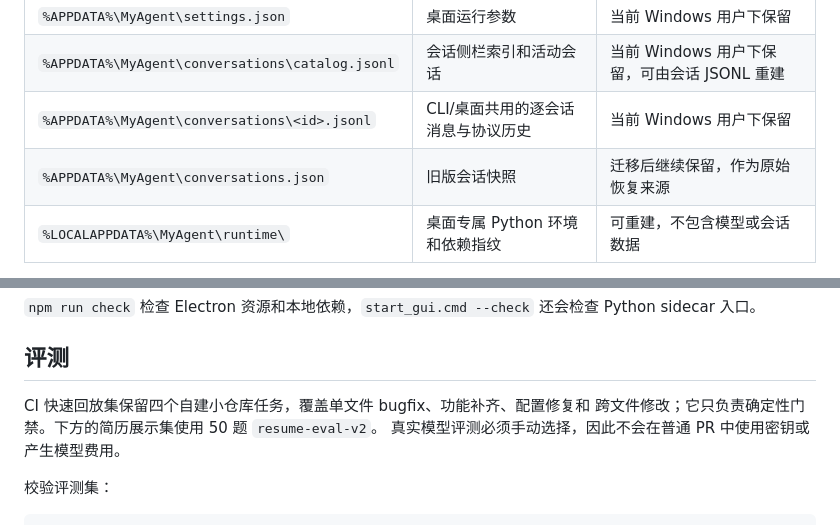
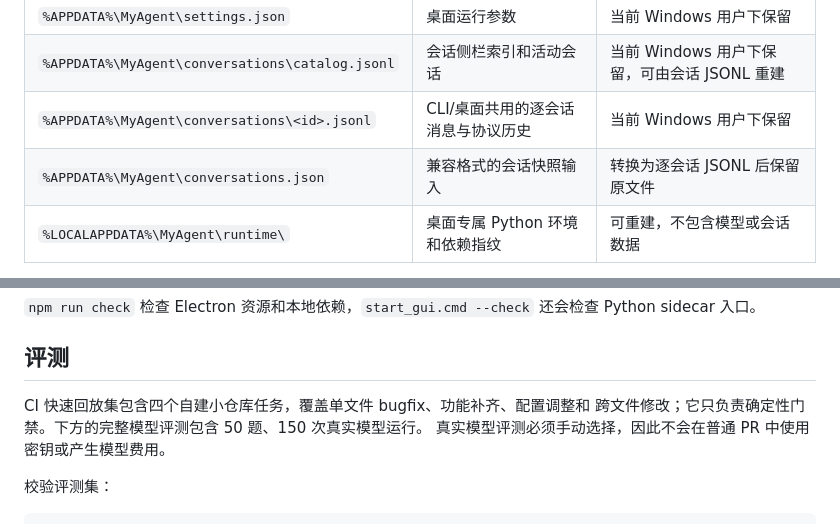
Before and after one commit to Niooooo/MyAgent, a Markdown page: README.md, 2 parts joined by grey strips. Drawn GitHub-style.

```diff
--- a/README.md
+++ b/README.md
@@ -178,7 +176,7 @@ PermissionHook -> PreToolUse -> handler -> PostToolUse
 | `%APPDATA%\MyAgent\settings.json` | 桌面运行参数 | 当前 Windows 用户下保留 |
 | `%APPDATA%\MyAgent\conversations\catalog.jsonl` | 会话侧栏索引和活动会话 | 当前 Windows 用户下保留，可由会话 JSONL 重建 |
 | `%APPDATA%\MyAgent\conversations\<id>.jsonl` | CLI/桌面共用的逐会话消息与协议历史 | 当前 Windows 用户下保留 |
-| `%APPDATA%\MyAgent\conversations.json` | 旧版会话快照 | 迁移后继续保留，作为原始恢复来源 |
+| `%APPDATA%\MyAgent\conversations.json` | 兼容格式的会话快照输入 | 转换为逐会话 JSONL 后保留原文件 |
 | `%LOCALAPPDATA%\MyAgent\runtime\` | 桌面专属 Python 环境和依赖指纹 | 可重建，不包含模型或会话数据 |
 
 `myagent.config.json` 已加入 `.gitignore`。桌面端的 API Key 也保存在仓库外，但仍是本机明文文件，请按敏感凭据保护。
@@ -333,8 +331,8 @@ Set-Location ..
 
 ## 评测
 
-CI 快速回放集保留四个自建小仓库任务，覆盖单文件 bugfix、功能补齐、配置修复和
-跨文件修改；它只负责确定性门禁。下方的简历展示集使用 50 题 `resume-eval-v2`。
+CI 快速回放集包含四个自建小仓库任务，覆盖单文件 bugfix、功能补齐、配置调整和
+跨文件修改；它只负责确定性门禁。下方的完整模型评测包含 50 题、150 次真实模型运行。
 真实模型评测必须手动选择，因此不会在普通 PR 中使用密钥或产生模型费用。
 
 校验评测集：
```
Also changed, not shown: other parts of README.md (+20 -31 lines).
